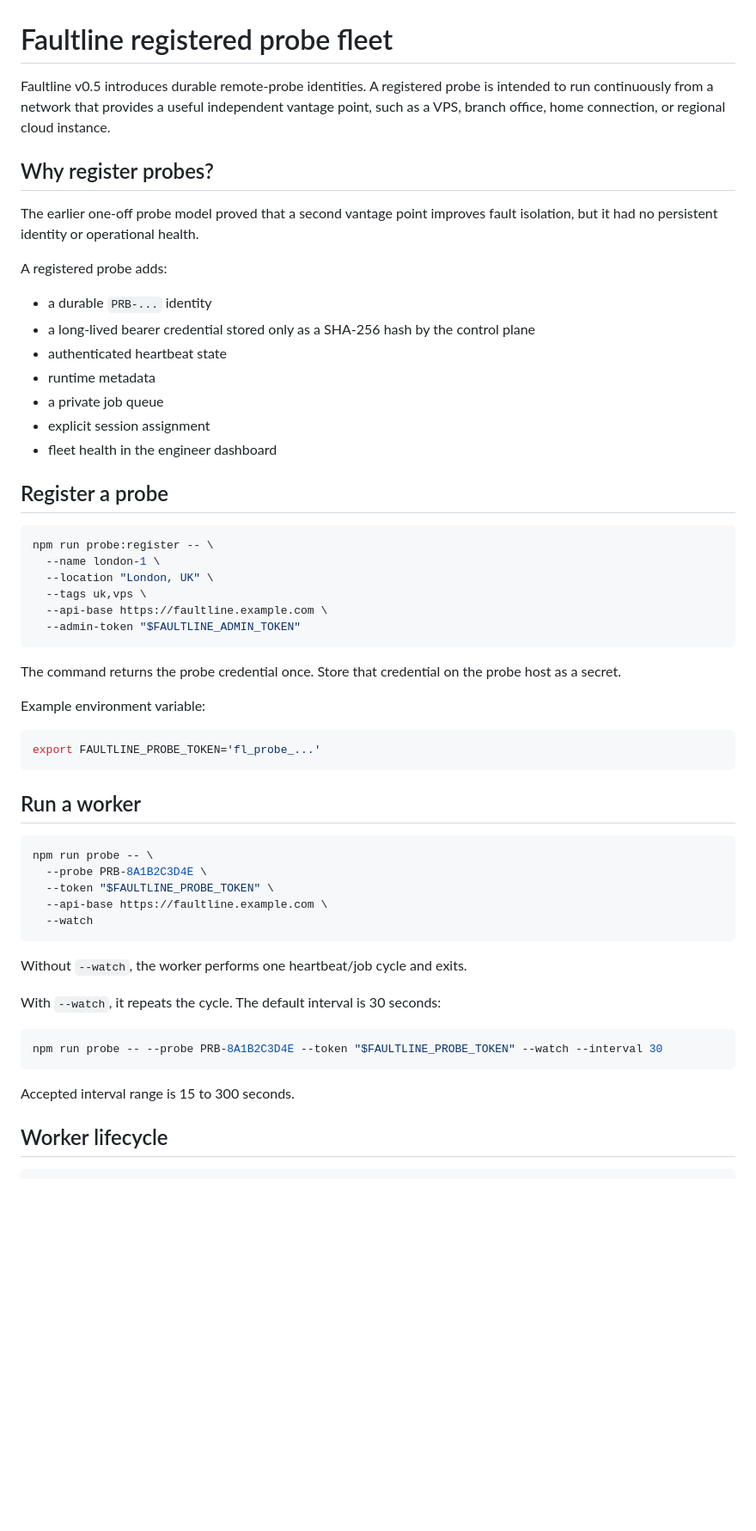
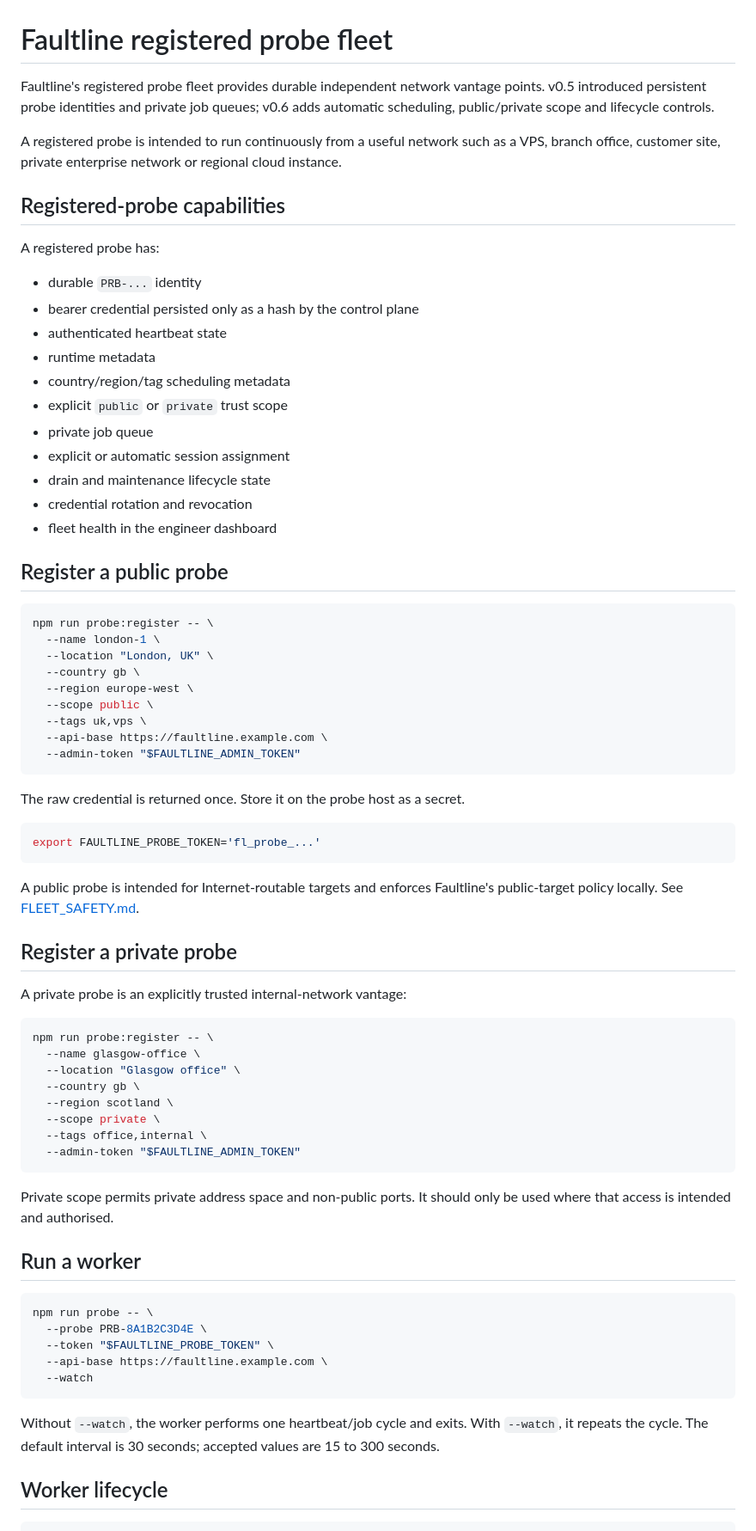
Before and after one commit to weegienamja/Faultline, a Markdown page: docs/PROBE_FLEET.md, the part around one of its changes. Shown at 86% size. Rendered like a GitHub page; blank space fills up the shorter version.

````diff
--- a/docs/PROBE_FLEET.md
+++ b/docs/PROBE_FLEET.md
@@ -1,39 +1,63 @@
 # Faultline registered probe fleet
 
-Faultline v0.5 introduces durable remote-probe identities. A registered probe is intended to run continuously from a network that provides a useful independent vantage point, such as a VPS, branch office, home connection, or regional cloud instance.
+Faultline's registered probe fleet provides durable independent network vantage points. v0.5 introduced persistent probe identities and private job queues; v0.6 adds automatic scheduling, public/private scope and lifecycle controls.
 
-## Why register probes?
+A registered probe is intended to run continuously from a useful network such as a VPS, branch office, customer site, private enterprise network or regional cloud instance.
 
-The earlier one-off probe model proved that a second vantage point improves fault isolation, but it had no persistent identity or operational health.
+## Registered-probe capabilities
 
-A registered probe adds:
+A registered probe has:
 
-- a durable `PRB-...` identity
-- a long-lived bearer credential stored only as a SHA-256 hash by the control plane
+- durable `PRB-...` identity
+- bearer credential persisted only as a hash by the control plane
 - authenticated heartbeat state
 - runtime metadata
-- a private job queue
-- explicit session assignment
+- country/region/tag scheduling metadata
+- explicit `public` or `private` trust scope
+- private job queue
+- explicit or automatic session assignment
+- drain and maintenance lifecycle state
+- credential rotation and revocation
 - fleet health in the engineer dashboard
 
-## Register a probe
+## Register a public probe
 
 ```bash
 npm run probe:register -- \
   --name london-1 \
   --location "London, UK" \
+  --country gb \
+  --region europe-west \
+  --scope public \
   --tags uk,vps \
   --api-base https://faultline.example.com \
   --admin-token "$FAULTLINE_ADMIN_TOKEN"
 ```
 
-The command returns the probe credential once. Store that credential on the probe host as a secret.
-
-Example environment variable:
+The raw credential is returned once. Store it on the probe host as a secret.
 
 ```bash
 export FAULTLINE_PROBE_TOKEN='fl_probe_...'
 ```
+
+A public probe is intended for Internet-routable targets and enforces Faultline's public-target policy locally. See [FLEET_SAFETY.md](FLEET_SAFETY.md).
+
+## Register a private probe
+
+A private probe is an explicitly trusted internal-network vantage:
+
+```bash
+npm run probe:register -- \
+  --name glasgow-office \
+  --location "Glasgow office" \
+  --country gb \
+  --region scotland \
+  --scope private \
+  --tags office,internal \
+  --admin-token "$FAULTLINE_ADMIN_TOKEN"
+```
+
+Private scope permits private address space and non-public ports. It should only be used where that access is intended and authorised.
 
 ## Run a worker
 
@@ -45,15 +69,7 @@ npm run probe -- \
   --watch
 ```
 
-Without `--watch`, the worker performs one heartbeat/job cycle and exits.
-
-With `--watch`, it repeats the cycle. The default interval is 30 seconds:
-
-```bash
-npm run probe -- --probe PRB-8A1B2C3D4E --token "$FAULTLINE_PROBE_TOKEN" --watch --interval 30
-```
-
-Accepted interval range is 15 to 300 seconds.
+Without `--watch`, the worker performs one heartbeat/job cycle and exits. With `--watch`, it repeats the cycle. The default interval is 30 seconds; accepted values are 15 to 300 seconds.
 
 ## Worker lifecycle
 
````
Also changed, not shown: other parts of docs/PROBE_FLEET.md (+134 -27 lines).
